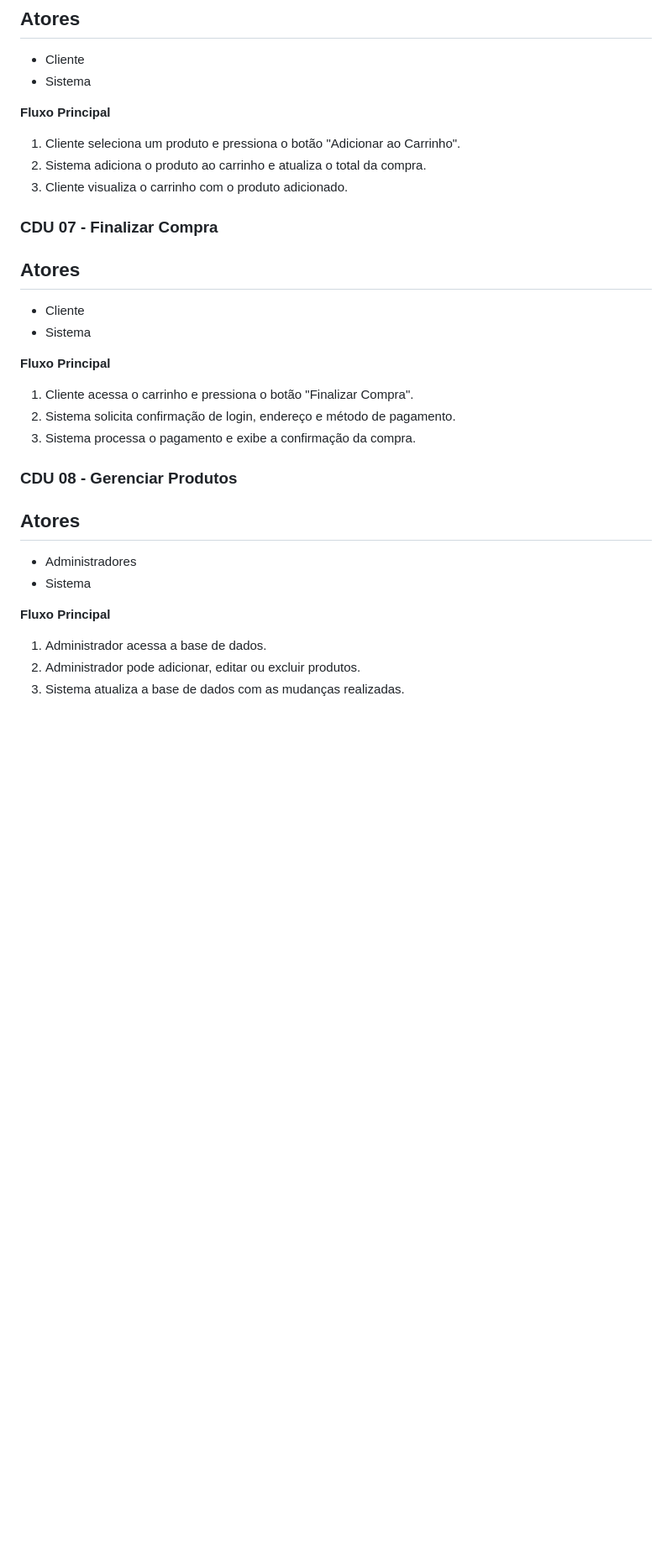
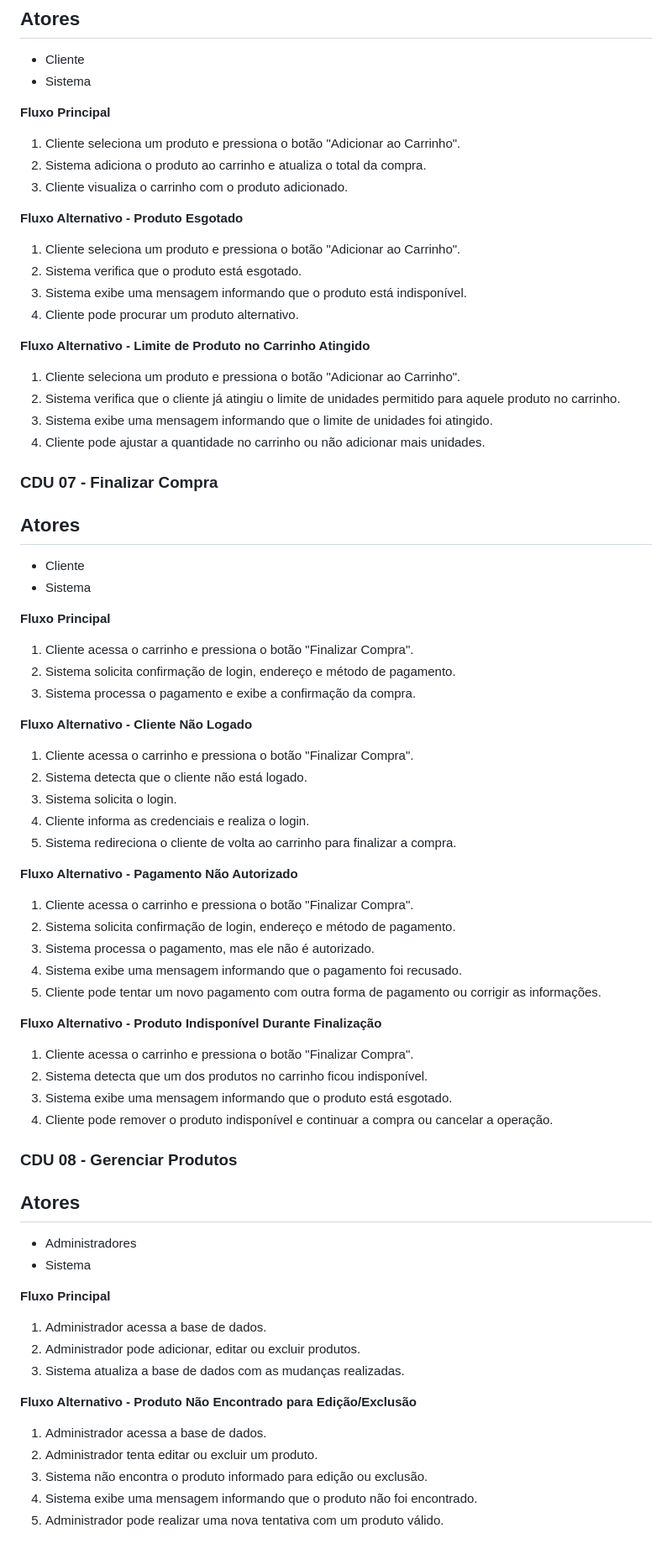
Before and after one commit to Miguel11h/tcc, a Markdown page: casos-de-uso.md, the part around one of its changes. Shown at 84% size. Drawn GitHub-style; blank space fills up the shorter version.

Commit message:
atualização de fluxo alternativo dos casos de uso

```diff
--- a/casos-de-uso.md
+++ b/casos-de-uso.md
@@ -93,6 +115,18 @@
 1. Cliente seleciona um produto e pressiona o botão "Adicionar ao Carrinho".
 2. Sistema adiciona o produto ao carrinho e atualiza o total da compra.
 3. Cliente visualiza o carrinho com o produto adicionado.
+
+**Fluxo Alternativo - Produto Esgotado**
+1. Cliente seleciona um produto e pressiona o botão "Adicionar ao Carrinho".
+2. Sistema verifica que o produto está esgotado.
+3. Sistema exibe uma mensagem informando que o produto está indisponível.
+4. Cliente pode procurar um produto alternativo.
+
+**Fluxo Alternativo - Limite de Produto no Carrinho Atingido**
+1. Cliente seleciona um produto e pressiona o botão "Adicionar ao Carrinho".
+2. Sistema verifica que o cliente já atingiu o limite de unidades permitido para aquele produto no carrinho.
+3. Sistema exibe uma mensagem informando que o limite de unidades foi atingido.
+4. Cliente pode ajustar a quantidade no carrinho ou não adicionar mais unidades.
 
 ### CDU 07 - Finalizar Compra
 ## Atores
@@ -104,6 +138,26 @@
 2. Sistema solicita confirmação de login, endereço e método de pagamento.
 3. Sistema processa o pagamento e exibe a confirmação da compra.
 
+**Fluxo Alternativo - Cliente Não Logado**
+1. Cliente acessa o carrinho e pressiona o botão "Finalizar Compra".
+2. Sistema detecta que o cliente não está logado.
+3. Sistema solicita o login.
+4. Cliente informa as credenciais e realiza o login.
+5. Sistema redireciona o cliente de volta ao carrinho para finalizar a compra.
+
+**Fluxo Alternativo - Pagamento Não Autorizado**
+1. Cliente acessa o carrinho e pressiona o botão "Finalizar Compra".
+2. Sistema solicita confirmação de login, endereço e método de pagamento.
+3. Sistema processa o pagamento, mas ele não é autorizado.
+4. Sistema exibe uma mensagem informando que o pagamento foi recusado.
+5. Cliente pode tentar um novo pagamento com outra forma de pagamento ou corrigir as informações.
+
+**Fluxo Alternativo - Produto Indisponível Durante Finalização**
+1. Cliente acessa o carrinho e pressiona o botão "Finalizar Compra".
+2. Sistema detecta que um dos produtos no carrinho ficou indisponível.
+3. Sistema exibe uma mensagem informando que o produto está esgotado.
+4. Cliente pode remover o produto indisponível e continuar a compra ou cancelar a operação.
+
 ### CDU 08 - Gerenciar Produtos
 ## Atores
 - Administradores
@@ -113,3 +167,10 @@
 1. Administrador acessa a base de dados.
 2. Administrador pode adicionar, editar ou excluir produtos.
 3. Sistema atualiza a base de dados com as mudanças realizadas.
+
+**Fluxo Alternativo - Produto Não Encontrado para Edição/Exclusão**
+1. Administrador acessa a base de dados.
+2. Administrador tenta editar ou excluir um produto.
+3. Sistema não encontra o produto informado para edição ou exclusão.
+4. Sistema exibe uma mensagem informando que o produto não foi encontrado.
+5. Administrador pode realizar uma nova tentativa com um produto válido.
```
Also changed, not shown: other parts of casos-de-uso.md (+22 -0 lines).
